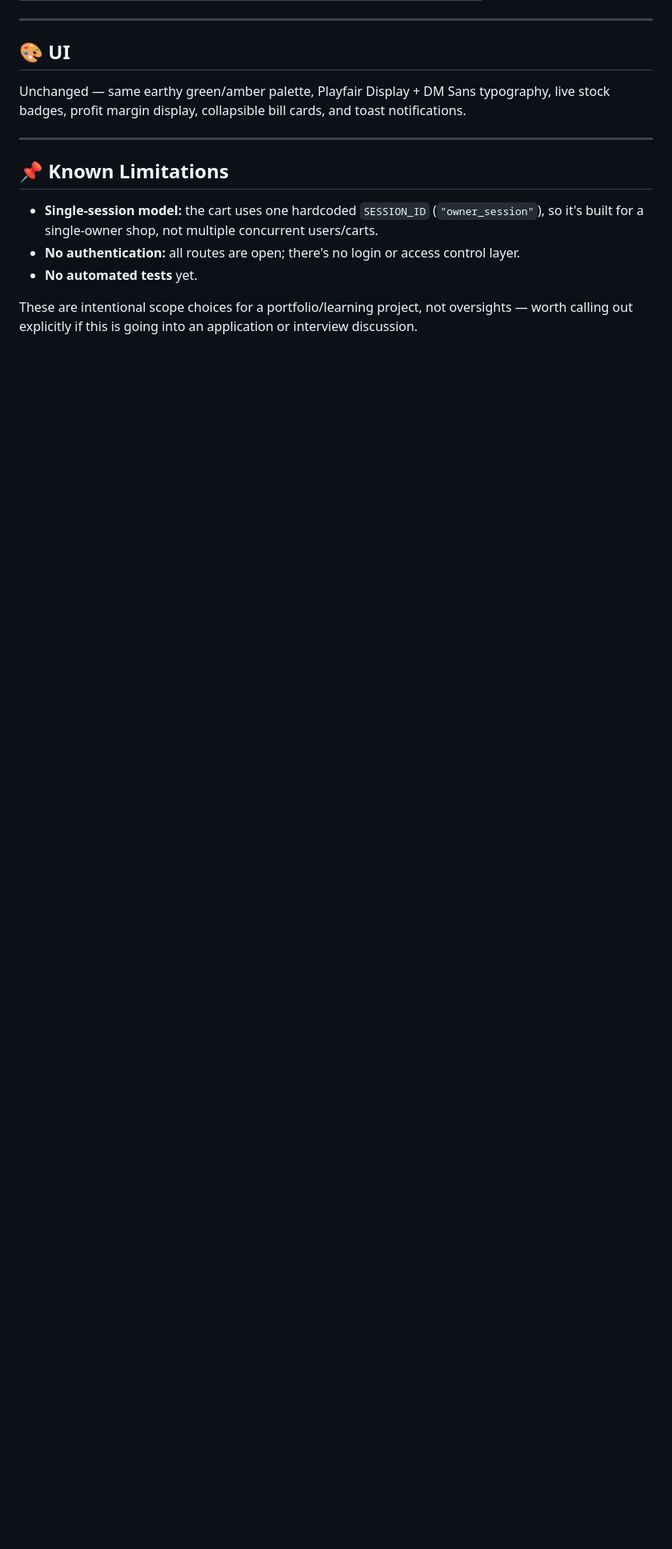
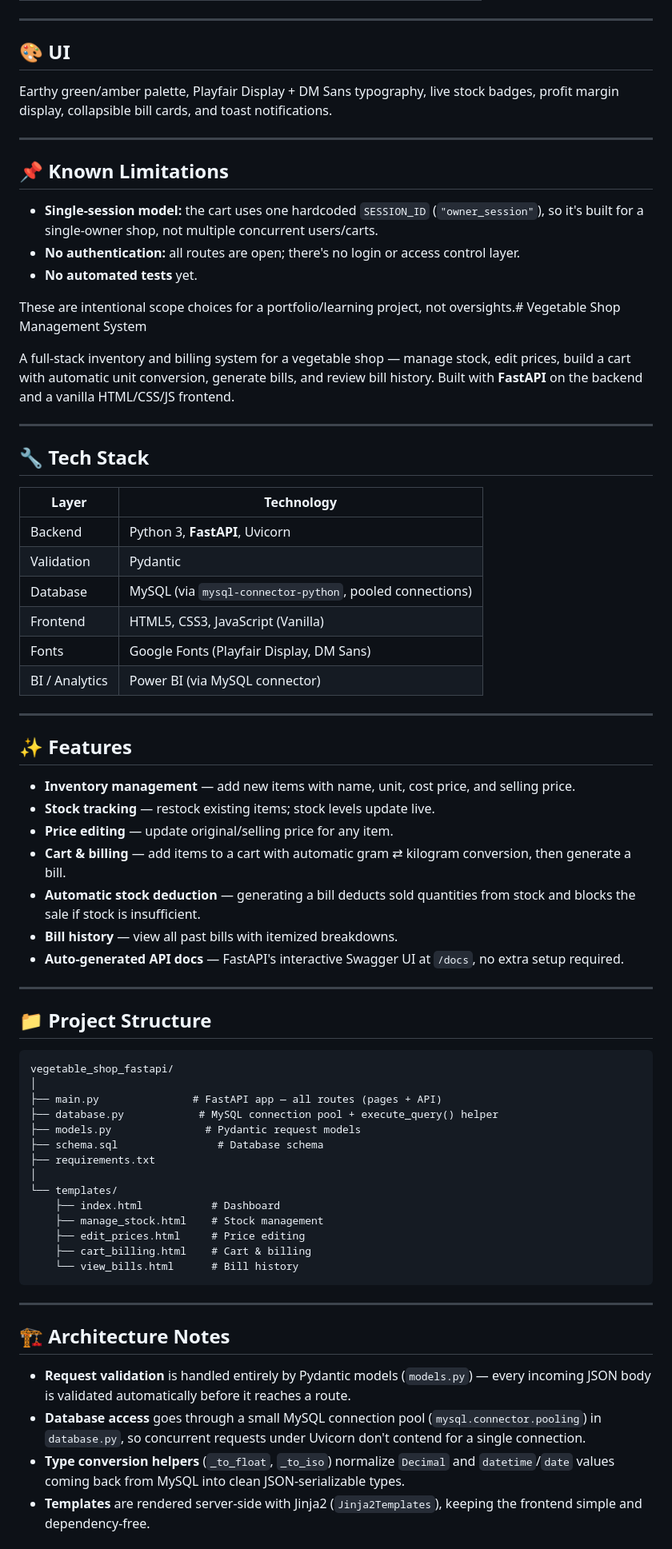
Before and after one commit to SujanMikkili/vegetable-shop-management, a Markdown page: README.md, the part around one of its changes. Shown at 80% size. Drawn GitHub-style; blank space fills up the shorter version.

````diff
--- a/README.md
+++ b/README.md
@@ -137,9 +147,9 @@ http://localhost:5000/docs
 
 ## 🎨 UI
 
-Unchanged — same earthy green/amber palette, Playfair Display + DM Sans
-typography, live stock badges, profit margin display, collapsible bill
-cards, and toast notifications.
+Earthy green/amber palette, Playfair Display + DM Sans typography, live
+stock badges, profit margin display, collapsible bill cards, and toast
+notifications.
 
 ---
 
@@ -153,5 +163,76 @@ cards, and toast notifications.
 - **No automated tests** yet.
 
 These are intentional scope choices for a portfolio/learning project,
-not oversights — worth calling out explicitly if this is going into an
-application or interview discussion.
+not oversights.# Vegetable Shop Management System
+
+A full-stack inventory and billing system for a vegetable shop — manage
+stock, edit prices, build a cart with automatic unit conversion, generate
+bills, and review bill history. Built with **FastAPI** on the backend and
+a vanilla HTML/CSS/JS frontend.
+
+---
+
+## 🔧 Tech Stack
+
+| Layer | Technology |
+|-------|-----------|
+| Backend | Python 3, **FastAPI**, Uvicorn |
+| Validation | Pydantic |
+| Database | MySQL (via `mysql-connector-python`, pooled connections) |
+| Frontend | HTML5, CSS3, JavaScript (Vanilla) |
+| Fonts | Google Fonts (Playfair Display, DM Sans) |
+| BI / Analytics | Power BI (via MySQL connector) |
+
+---
+
+## ✨ Features
+
+- **Inventory management** — add new items with name, unit, cost price,
+  and selling price.
+- **Stock tracking** — restock existing items; stock levels update live.
+- **Price editing** — update original/selling price for any item.
+- **Cart & billing** — add items to a cart with automatic gram ⇄
+  kilogram conversion, then generate a bill.
+- **Automatic stock deduction** — generating a bill deducts sold
+  quantities from stock and blocks the sale if stock is insufficient.
+- **Bill history** — view all past bills with itemized breakdowns.
+- **Auto-generated API docs** — FastAPI's interactive Swagger UI at
+  `/docs`, no extra setup required.
+
+---
+
+## 📁 Project Structure
+
+```
+vegetable_shop_fastapi/
+│
+├── main.py               # FastAPI app — all routes (pages + API)
+├── database.py            # MySQL connection pool + execute_query() helper
+├── models.py               # Pydantic request models
+├── schema.sql                # Database schema
+├── requirements.txt
+│
+└── templates/
+    ├── index.html           # Dashboard
+    ├── manage_stock.html    # Stock management
+    ├── edit_prices.html     # Price editing
+    ├── cart_billing.html    # Cart & billing
+    └── view_bills.html      # Bill history
+```
+
+---
+
+## 🏗️ Architecture Notes
+
+- **Request validation** is handled entirely by Pydantic models
+  (`models.py`) — every incoming JSON body is validated automatically
+  before it reaches a route.
+- **Database access** goes through a small MySQL connection pool
+  (`mysql.connector.pooling`) in `database.py`, so concurrent requests
+  under Uvicorn don't contend for a single connection.
+- **Type conversion helpers** (`_to_float`, `_to_iso`) normalize
+  `Decimal` and `datetime`/`date` values coming back from MySQL into
+  clean JSON-serializable types.
+- **Templates** are rendered server-side with Jinja2
+  (`Jinja2Templates`), keeping the frontend simple and dependency-free.
+
````
Also changed, not shown: other parts of README.md (+142 -39 lines).
